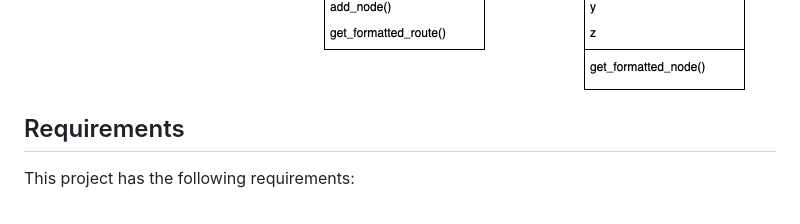
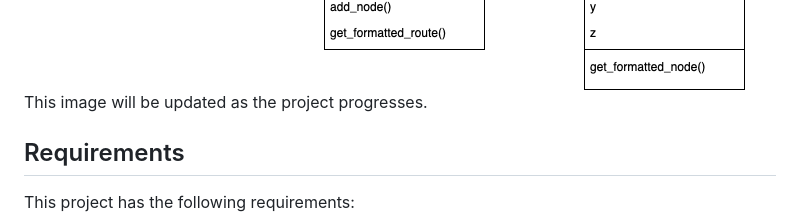
Before and after one commit to nvwaklaas/capra-interface, a Markdown page: README.md, the part around the change. GitHub-like rendering.

Commit message:
#16 updated readme

```diff
--- a/README.md
+++ b/README.md
@@ -12,6 +12,7 @@ Shown below is a screenshot of the application taken May 13th 2024:
 
 Shown below is a class diagram describing the structure of this project as of May 13th 2024:
 ![Class diagram of the structure of this project](docs/images/class_diagram.png)
+This image will be updated as the project progresses.
 
 ## Requirements
 
```
